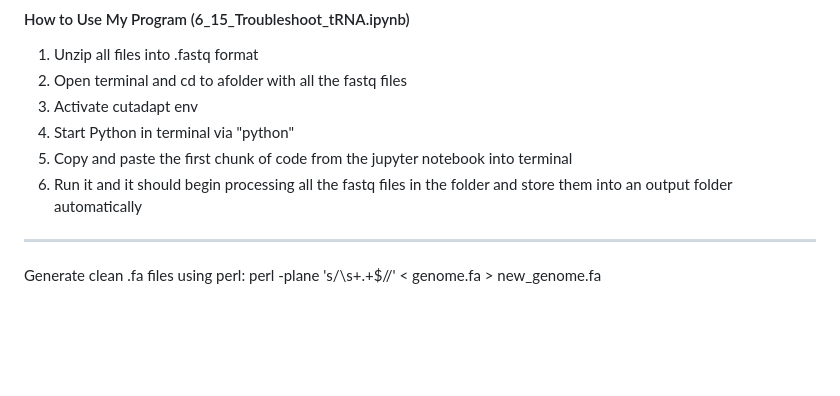
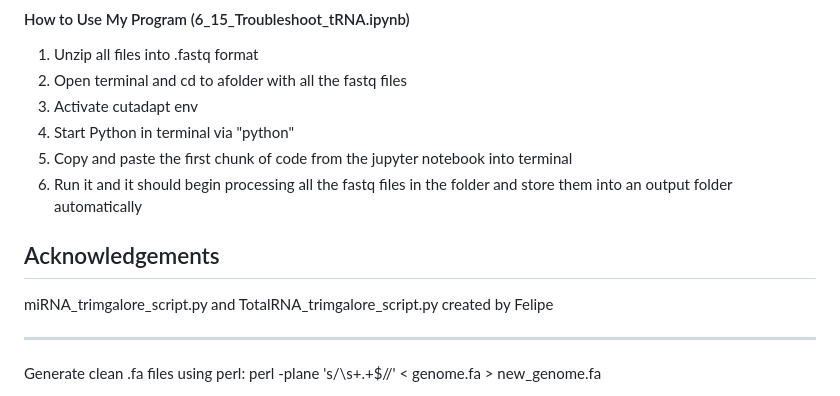
Before and after one commit to evanyang22/SummerDavis23, a Markdown page: README.md, the part around the change. Drawn GitHub-style; blank space fills up the shorter version.

```diff
--- a/README.md
+++ b/README.md
@@ -57,6 +57,10 @@ In this case, directory to reference genome is : “/home/ehyang4/ncbi_dataset/d
 6. Run it and it should begin processing all the fastq files in the folder and store them into an output folder automatically
 
 
+## Acknowledgements
+
+miRNA_trimgalore_script.py and TotalRNA_trimgalore_script.py created by Felipe
+
 ---------------------
 
 
```
